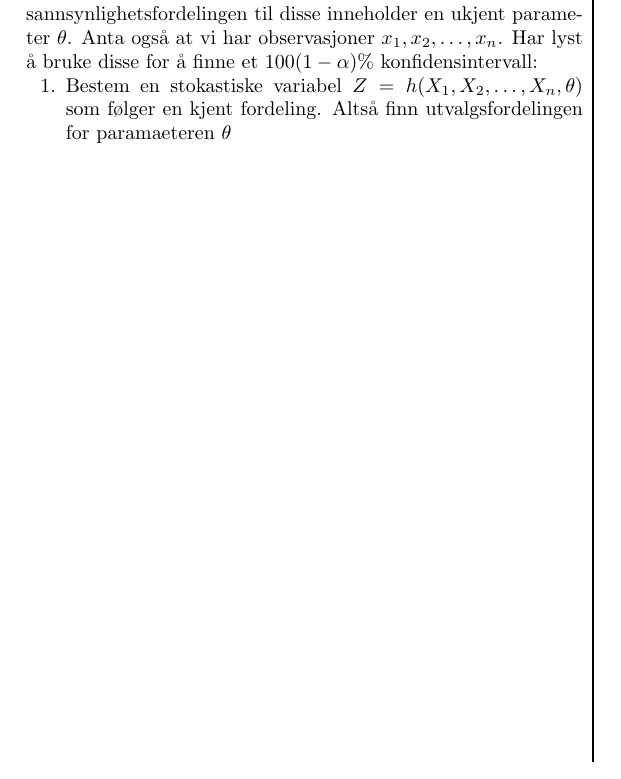
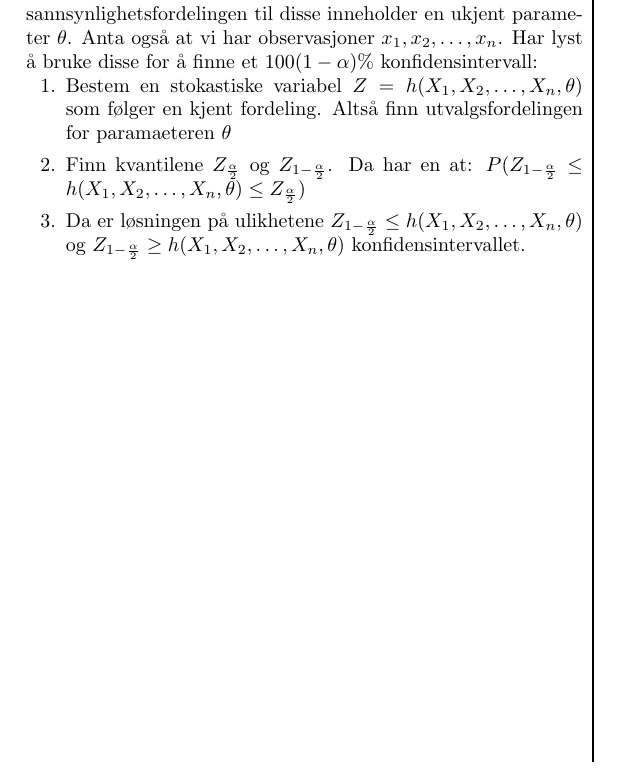
Before and after one commit to VetleWoie/STA-1001-CHEATSHEET, a LaTeX document (StatistikkCheatSheet.tex): part of page 2 of 2, cut so that both start at the same text. Compiled offline with pdfLaTeX.

Commit message:
Oppskrift utlede konfidensintervall

```diff
--- a/StatistikkCheatSheet.tex
+++ b/StatistikkCheatSheet.tex
@@ -241,5 +241,7 @@ for å finne et $100(1-\alpha)\%$ konfidensintervall:
 \begin{enumerate}[topsep=0pt,itemsep=0pt, partopsep=0pt]
     \item Bestem en stokastiske variabel $Z = h(X_1,X_2,\dots,X_n,\theta)$ som følger en kjent fordeling. Altså finn
      utvalgsfordelingen for paramaeteren $\theta$
+    \item Finn kvantilene $Z_{\frac{\alpha}{2}}$ og $Z_{1-\frac{\alpha}{2}}$. Da har en at: $P(Z_{1-\frac{\alpha}{2}}\leq h(X_1,X_2,\dots,X_n,\theta)\leq Z_{\frac{\alpha}{2}})$
+    \item Da er løsningen på ulikhetene $Z_{1-\frac{\alpha}{2}} \leq h(X_1,X_2,\dots,X_n,\theta)$ og $Z_{1-\frac{\alpha}{2}}\geq h(X_1,X_2,\dots,X_n,\theta)$ konfidensintervallet.
 \end{enumerate}
 \end{document}
```
Also changed, not shown: StatistikkCheatSheet.pdf, StatistikkCheatSheet.tex (2 more changed lines).
